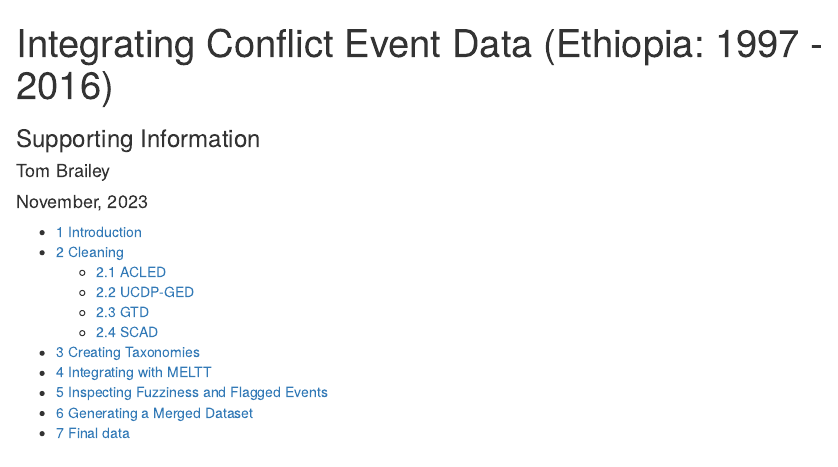
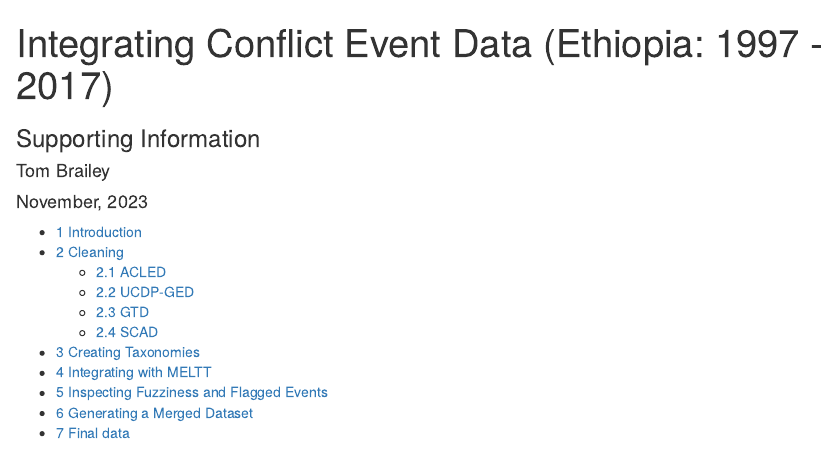
Before and after one commit to ConflictDatasets/integrated-conflict, an R Markdown document (docs/summary.Rmd): the page in a window 1100 px wide, from its top. Rendered offline with R 4.5, knitr and Pandoc, with nearby package versions.

Commit message:
Update summary.Rmd

```diff
--- a/docs/summary.Rmd
+++ b/docs/summary.Rmd
@@ -1,5 +1,5 @@
 ---
-title: "Integrating Conflict Event Data (Ethiopia: 1997 - 2016)"
+title: "Integrating Conflict Event Data (Ethiopia: 1997 - 2017)"
 subtitle: "Supporting Information"
 author: "Tom Brailey"
 date: "`r format(Sys.time(), '%B, %Y')`"
```
